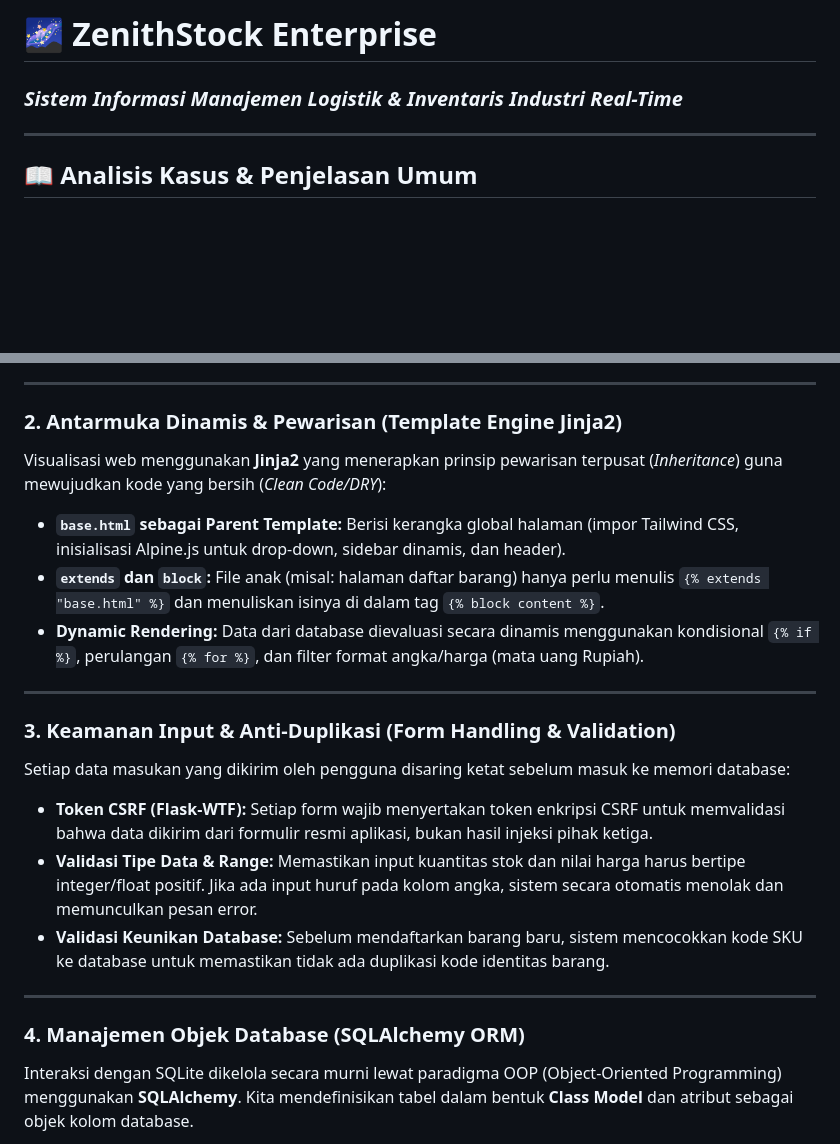
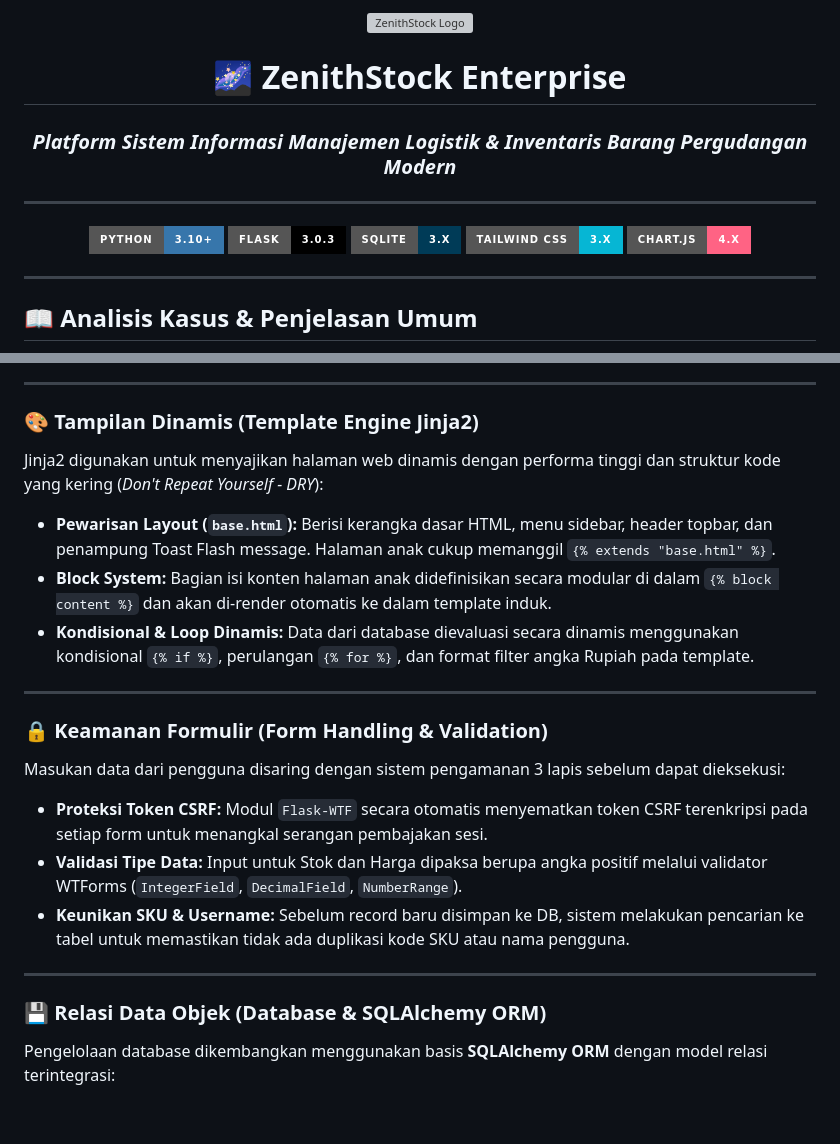
Before and after one commit to gempurbudianarki/zenithstock, a Markdown page: README.md, 2 parts joined by grey strips. Drawn GitHub-style; badges without logos; blank space fills up the shorter version; grey boxes are pictures that could not be loaded.

```diff
--- a/README.md
+++ b/README.md
@@ -1,2 +1,15 @@
-# 🌌 ZenithStock Enterprise
-### *Sistem Informasi Manajemen Logistik & Inventaris Industri Real-Time*
+<div align="center">
+  <img src="zenithstock/static/img/logo.png" alt="ZenithStock Logo" width="120" style="filter: drop-shadow(0 0 15px rgba(59, 130, 246, 0.45)); margin-bottom: 12px;" />
+
+  # 🌌 ZenithStock Enterprise
+
+  ### *Platform Sistem Informasi Manajemen Logistik & Inventaris Barang Pergudangan Modern*
+
+  ---
+
+  [![Python Version](https://img.shields.io/badge/Python-3.10%2B-3776AB?style=for-the-badge&logo=python&logoColor=white)](#)
+  [![Flask Framework](https://img.shields.io/badge/Flask-3.0.3-000000?style=for-the-badge&logo=flask&logoColor=white)](#)
+  [![Database](https://img.shields.io/badge/SQLite-3.x-003B57?style=for-the-badge&logo=sqlite&logoColor=white)](#)
+  [![Styling](https://img.shields.io/badge/Tailwind_CSS-3.x-06B6D4?style=for-the-badge&logo=tailwind-css&logoColor=white)](#)
+  [![Charts](https://img.shields.io/badge/Chart.js-4.x-FF6384?style=for-the-badge&logo=chart.js&logoColor=white)](#)
+
@@ -73,22 +64,22 @@ Aplikasi menggunakan **Flask** sebagai mesin backend. Desain modulnya menerapkan
 
 ---
 
-### 2. Antarmuka Dinamis & Pewarisan (Template Engine Jinja2)
-Visualisasi web menggunakan **Jinja2** yang menerapkan prinsip pewarisan terpusat (*Inheritance*) guna mewujudkan kode yang bersih (*Clean Code/DRY*):
-* **`base.html` sebagai Parent Template:** Berisi kerangka global halaman (impor Tailwind CSS, inisialisasi Alpine.js untuk drop-down, sidebar dinamis, dan header).
-* **`extends` dan `block`:** File anak (misal: halaman daftar barang) hanya perlu menulis `{% extends "base.html" %}` dan menuliskan isinya di dalam tag `{% block content %}`.
-* **Dynamic Rendering:** Data dari database dievaluasi secara dinamis menggunakan kondisional `{% if %}`, perulangan `{% for %}`, dan filter format angka/harga (mata uang Rupiah).
+### 🎨 Tampilan Dinamis (Template Engine Jinja2)
+Jinja2 digunakan untuk menyajikan halaman web dinamis dengan performa tinggi dan struktur kode yang kering (*Don't Repeat Yourself - DRY*):
+* **Pewarisan Layout (`base.html`):** Berisi kerangka dasar HTML, menu sidebar, header topbar, dan penampung Toast Flash message. Halaman anak cukup memanggil `{% extends "base.html" %}`.
+* **Block System:** Bagian isi konten halaman anak didefinisikan secara modular di dalam `{% block content %}` dan akan di-render otomatis ke dalam template induk.
+* **Kondisional & Loop Dinamis:** Data dari database dievaluasi secara dinamis menggunakan kondisional `{% if %}`, perulangan `{% for %}`, dan format filter angka Rupiah pada template.
 
 ---
 
-### 3. Keamanan Input & Anti-Duplikasi (Form Handling & Validation)
-Setiap data masukan yang dikirim oleh pengguna disaring ketat sebelum masuk ke memori database:
-* **Token CSRF (Flask-WTF):** Setiap form wajib menyertakan token enkripsi CSRF untuk memvalidasi bahwa data dikirim dari formulir resmi aplikasi, bukan hasil injeksi pihak ketiga.
-* **Validasi Tipe Data & Range:** Memastikan input kuantitas stok dan nilai harga harus bertipe integer/float positif. Jika ada input huruf pada kolom angka, sistem secara otomatis menolak dan memunculkan pesan error.
-* **Validasi Keunikan Database:** Sebelum mendaftarkan barang baru, sistem mencocokkan kode SKU ke database untuk memastikan tidak ada duplikasi kode identitas barang.
+### 🔒 Keamanan Formulir (Form Handling & Validation)
+Masukan data dari pengguna disaring dengan sistem pengamanan 3 lapis sebelum dapat dieksekusi:
+* **Proteksi Token CSRF:** Modul `Flask-WTF` secara otomatis menyematkan token CSRF terenkripsi pada setiap form untuk menangkal serangan pembajakan sesi.
+* **Validasi Tipe Data:** Input untuk Stok dan Harga dipaksa berupa angka positif melalui validator WTForms (`IntegerField`, `DecimalField`, `NumberRange`).
+* **Keunikan SKU & Username:** Sebelum record baru disimpan ke DB, sistem melakukan pencarian ke tabel untuk memastikan tidak ada duplikasi kode SKU atau nama pengguna.
 
 ---
 
-### 4. Manajemen Objek Database (SQLAlchemy ORM)
-Interaksi dengan SQLite dikelola secara murni lewat paradigma OOP (Object-Oriented Programming) menggunakan **SQLAlchemy**. Kita mendefinisikan tabel dalam bentuk **Class Model** dan atribut sebagai objek kolom database.
+### 💾 Relasi Data Objek (Database & SQLAlchemy ORM)
+Pengelolaan database dikembangkan menggunakan basis **SQLAlchemy ORM** dengan model relasi terintegrasi:
 
```
Also changed, not shown: other parts of README.md (+93 -82 lines).
